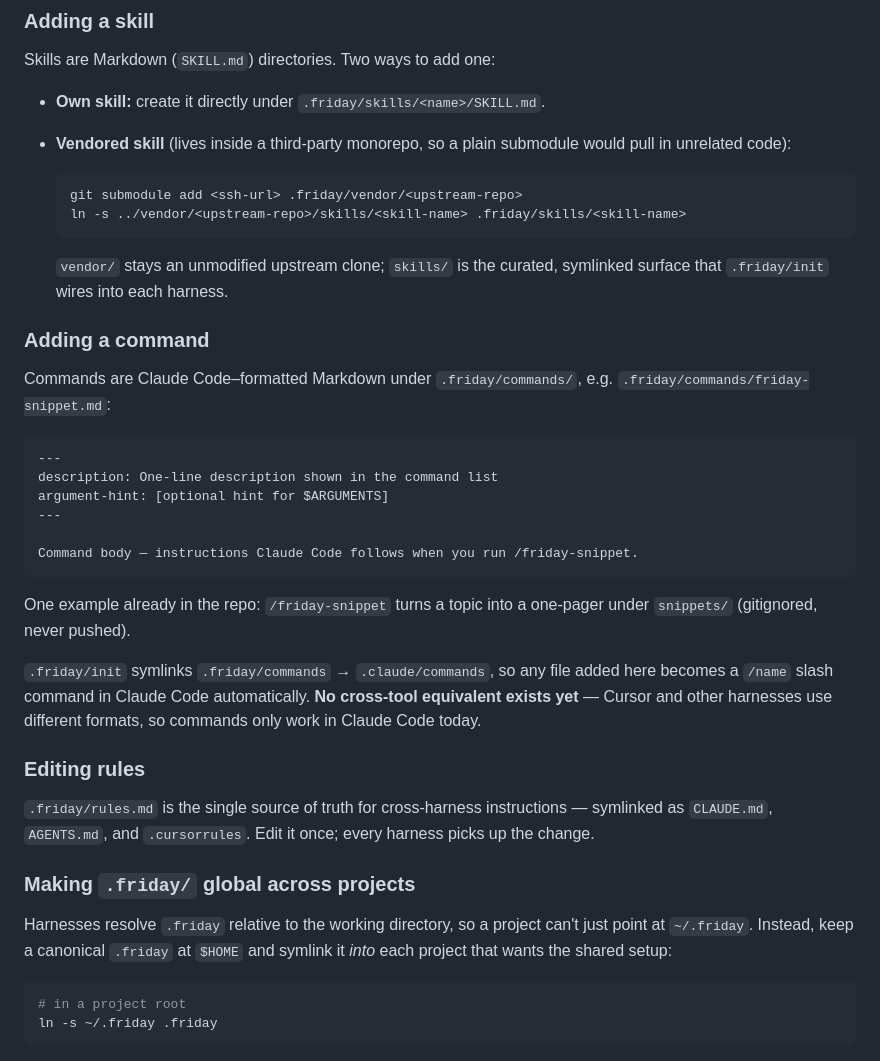
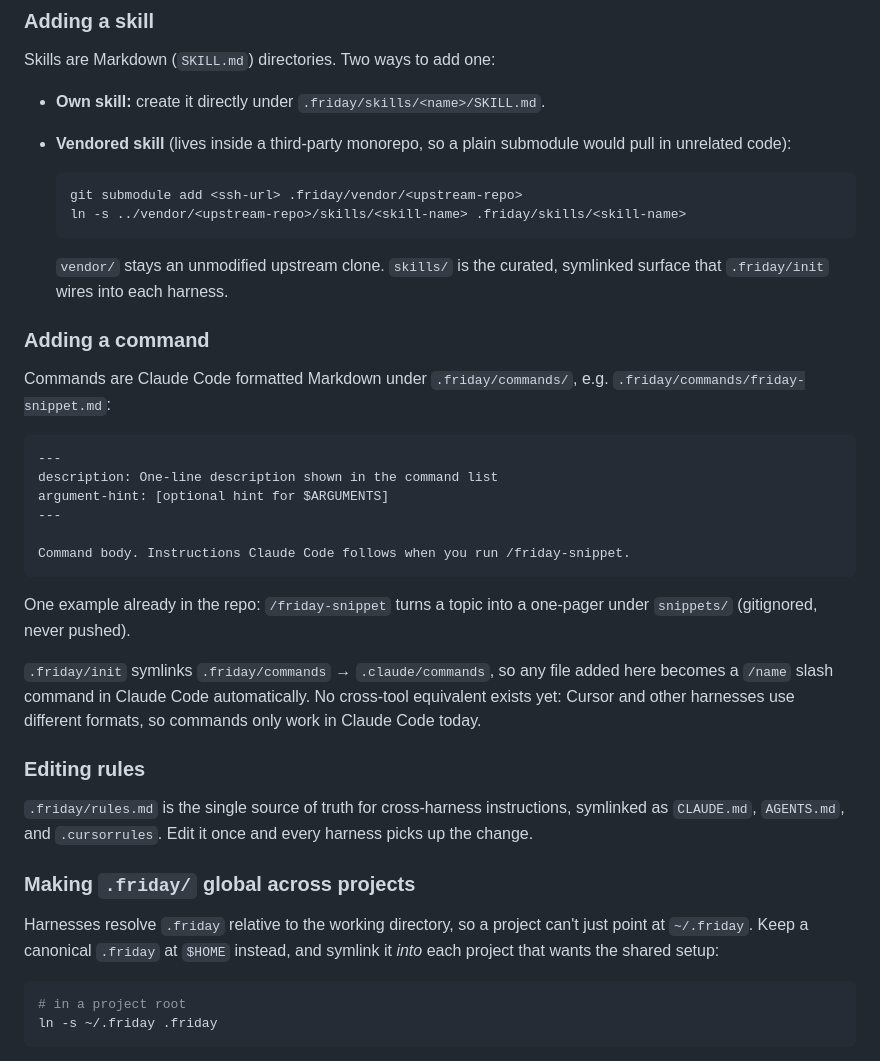
Before and after one commit to mrsauravsahu/genai-workspace, a Markdown page: README.md, the part around one of its changes. Rendered like a GitHub page.

````diff
--- a/README.md
+++ b/README.md
@@ -53,11 +53,11 @@ Skills are Markdown (`SKILL.md`) directories. Two ways to add one:
   ln -s ../vendor/<upstream-repo>/skills/<skill-name> .friday/skills/<skill-name>
   ```
 
-  `vendor/` stays an unmodified upstream clone; `skills/` is the curated, symlinked surface that `.friday/init` wires into each harness.
+  `vendor/` stays an unmodified upstream clone. `skills/` is the curated, symlinked surface that `.friday/init` wires into each harness.
 
 ### Adding a command
 
-Commands are Claude Code–formatted Markdown under `.friday/commands/`, e.g. `.friday/commands/friday-snippet.md`:
+Commands are Claude Code formatted Markdown under `.friday/commands/`, e.g. `.friday/commands/friday-snippet.md`:
 
 ```markdown
 ---
@@ -65,20 +65,20 @@ description: One-line description shown in the command list
 argument-hint: [optional hint for $ARGUMENTS]
 ---
 
-Command body — instructions Claude Code follows when you run /friday-snippet.
+Command body. Instructions Claude Code follows when you run /friday-snippet.
 ```
 
 One example already in the repo: `/friday-snippet` turns a topic into a one-pager under `snippets/` (gitignored, never pushed).
 
-`.friday/init` symlinks `.friday/commands` → `.claude/commands`, so any file added here becomes a `/name` slash command in Claude Code automatically. **No cross-tool equivalent exists yet** — Cursor and other harnesses use different formats, so commands only work in Claude Code today.
+`.friday/init` symlinks `.friday/commands` → `.claude/commands`, so any file added here becomes a `/name` slash command in Claude Code automatically. No cross-tool equivalent exists yet: Cursor and other harnesses use different formats, so commands only work in Claude Code today.
 
 ### Editing rules
 
-`.friday/rules.md` is the single source of truth for cross-harness instructions — symlinked as `CLAUDE.md`, `AGENTS.md`, and `.cursorrules`. Edit it once; every harness picks up the change.
+`.friday/rules.md` is the single source of truth for cross-harness instructions, symlinked as `CLAUDE.md`, `AGENTS.md`, and `.cursorrules`. Edit it once and every harness picks up the change.
 
 ### Making `.friday/` global across projects
 
-Harnesses resolve `.friday` relative to the working directory, so a project can't just point at `~/.friday`. Instead, keep a canonical `.friday` at `$HOME` and symlink it *into* each project that wants the shared setup:
+Harnesses resolve `.friday` relative to the working directory, so a project can't just point at `~/.friday`. Keep a canonical `.friday` at `$HOME` instead, and symlink it *into* each project that wants the shared setup:
 
 ```bash
 # in a project root
````
Also changed, not shown: other parts of README.md (+5 -5 lines), docs/tooling-research.md (+57 -57 lines).
